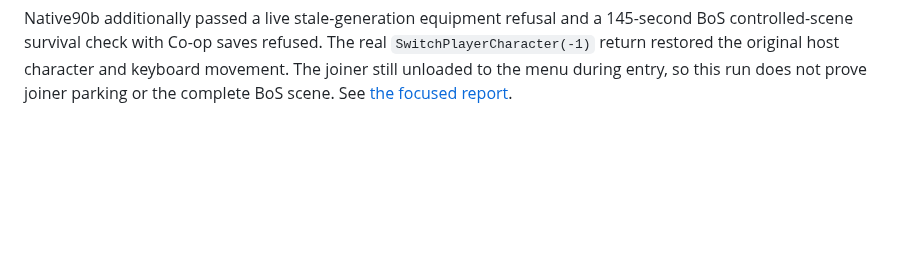
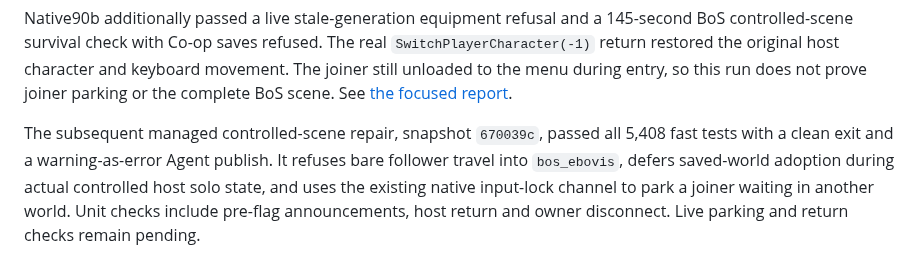
Before and after one commit to ChristopherVR/kotor-coop, a Markdown page: docs/research/limitations-live-2026-09-30.md, the part around the change. GitHub-like rendering; blank space fills up the shorter version.

Commit message:
Record controlled-scene build verification

```diff
--- a/docs/research/limitations-live-2026-09-30.md
+++ b/docs/research/limitations-live-2026-09-30.md
@@ -367,3 +367,10 @@ Native90b additionally passed a live stale-generation equipment refusal and a
 movement. The joiner still unloaded to the menu during entry, so this run does not
 prove joiner parking or the complete BoS scene. See
 [the focused report](bos-active-adoption-live-2026-10-01.md).
+
+The subsequent managed controlled-scene repair, snapshot `670039c`, passed all
+5,408 fast tests with a clean exit and a warning-as-error Agent publish. It refuses
+bare follower travel into `bos_ebovis`, defers saved-world adoption during actual
+controlled host solo state, and uses the existing native input-lock channel to park
+a joiner waiting in another world. Unit checks include pre-flag announcements,
+host return and owner disconnect. Live parking and return checks remain pending.
```
